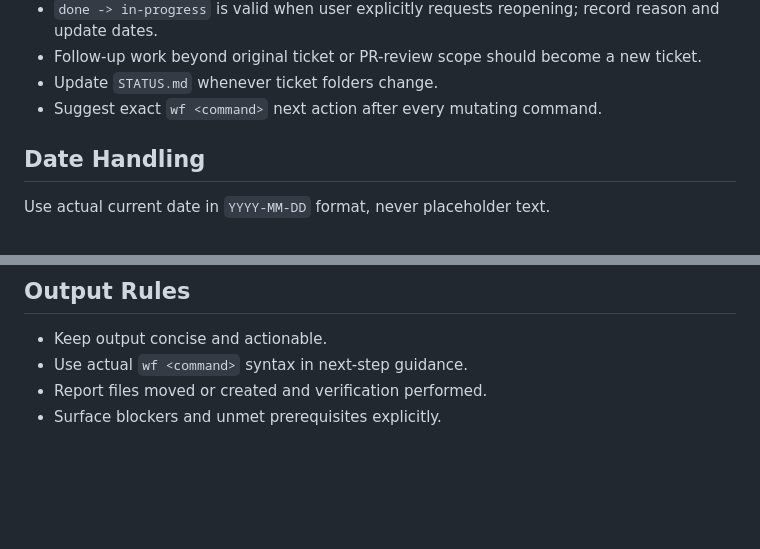
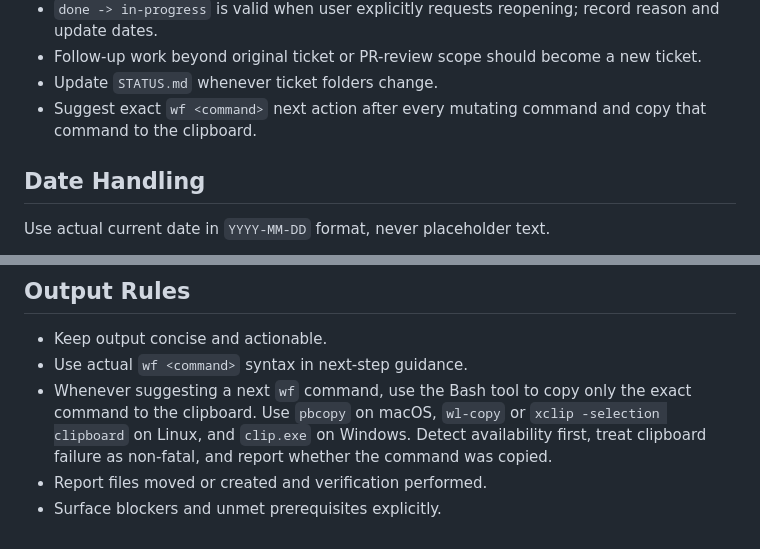
Before and after one commit to zetdotcom/workflow-agent, a Markdown page: skills/wf/SKILL.md, 2 parts joined by grey strips. Drawn GitHub-style; blank space fills up the shorter version.

Commit message:
Require copying suggested wf command to clipboard

```diff
--- a/skills/wf/SKILL.md
+++ b/skills/wf/SKILL.md
@@ -93,7 +93,7 @@ Do not create empty optional files. Commands must read only files relevant to th
 - `done -> in-progress` is valid when user explicitly requests reopening; record reason and update dates.
 - Follow-up work beyond original ticket or PR-review scope should become a new ticket.
 - Update `STATUS.md` whenever ticket folders change.
-- Suggest exact `wf <command>` next action after every mutating command.
+- Suggest exact `wf <command>` next action after every mutating command and copy that command to the clipboard.
 
 ## Date Handling
 
@@ -109,5 +109,6 @@ Use actual current date in `YYYY-MM-DD` format, never placeholder text.
 
 - Keep output concise and actionable.
 - Use actual `wf <command>` syntax in next-step guidance.
+- Whenever suggesting a next `wf` command, use the Bash tool to copy only the exact command to the clipboard. Use `pbcopy` on macOS, `wl-copy` or `xclip -selection clipboard` on Linux, and `clip.exe` on Windows. Detect availability first, treat clipboard failure as non-fatal, and report whether the command was copied.
 - Report files moved or created and verification performed.
 - Surface blockers and unmet prerequisites explicitly.
```
